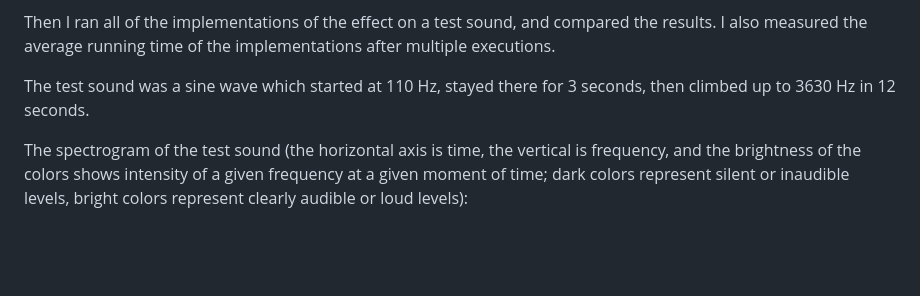
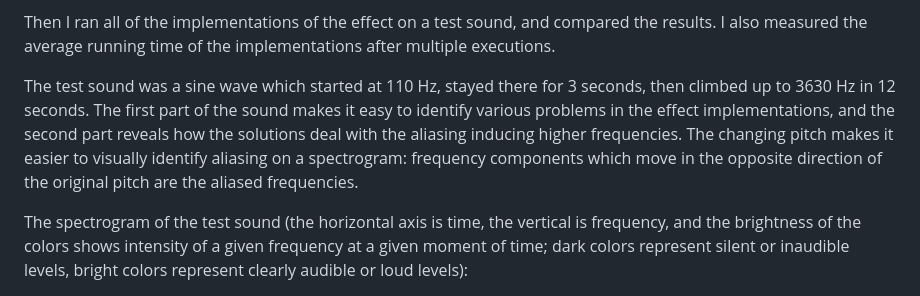
Before and after one commit to attilammagyar/toys, a Markdown page: llm-vs-dsp-programming/README.md, the part around the change. Drawn GitHub-style; blank space fills up the shorter version.

Commit message:
llm-vs-dsp-programming: explain the design of the test sound

```diff
--- a/llm-vs-dsp-programming/README.md
+++ b/llm-vs-dsp-programming/README.md
@@ -198,7 +198,13 @@ sound, and compared the results. I also measured the average running
 time of the implementations after multiple executions.
 
 The test sound was a sine wave which started at 110 Hz, stayed there for
-3 seconds, then climbed up to 3630 Hz in 12 seconds.
+3 seconds, then climbed up to 3630 Hz in 12 seconds. The first part of
+the sound makes it easy to identify various problems in the effect
+implementations, and the second part reveals how the solutions deal
+with the aliasing inducing higher frequencies. The changing pitch makes
+it easier to visually identify aliasing on a spectrogram: frequency
+components which move in the opposite direction of the original pitch
+are the aliased frequencies.
 
 The spectrogram of the test sound (the horizontal axis is time, the
 vertical is frequency, and the brightness of the colors shows  intensity
```
